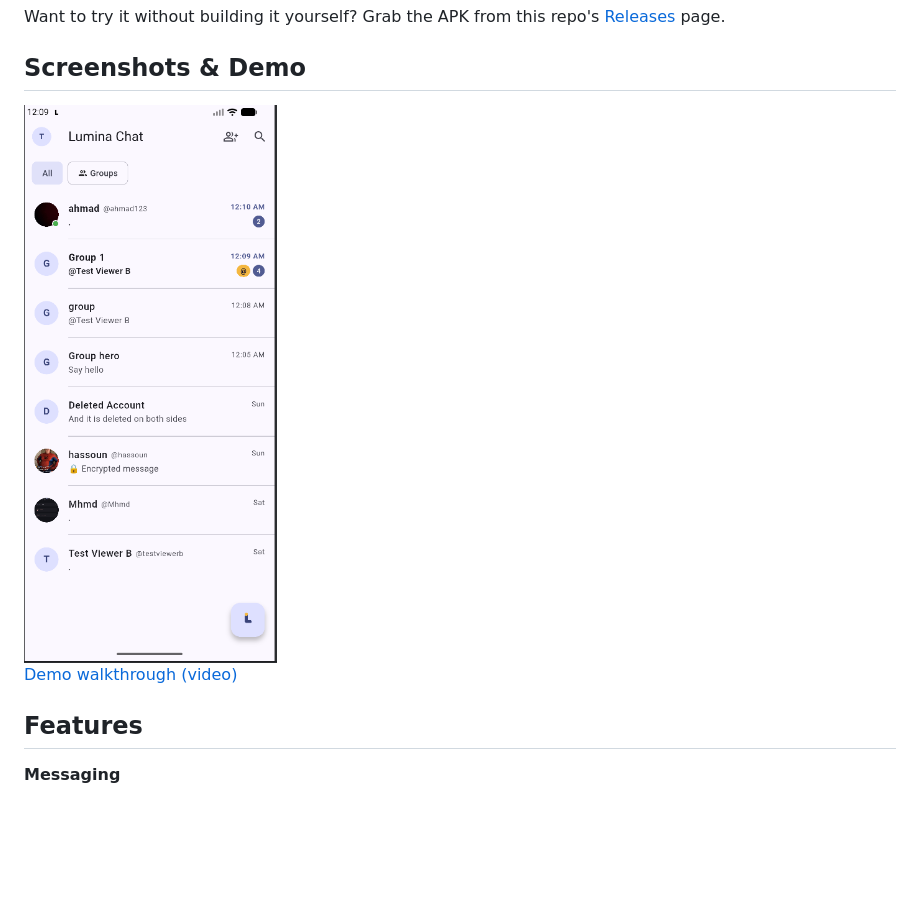
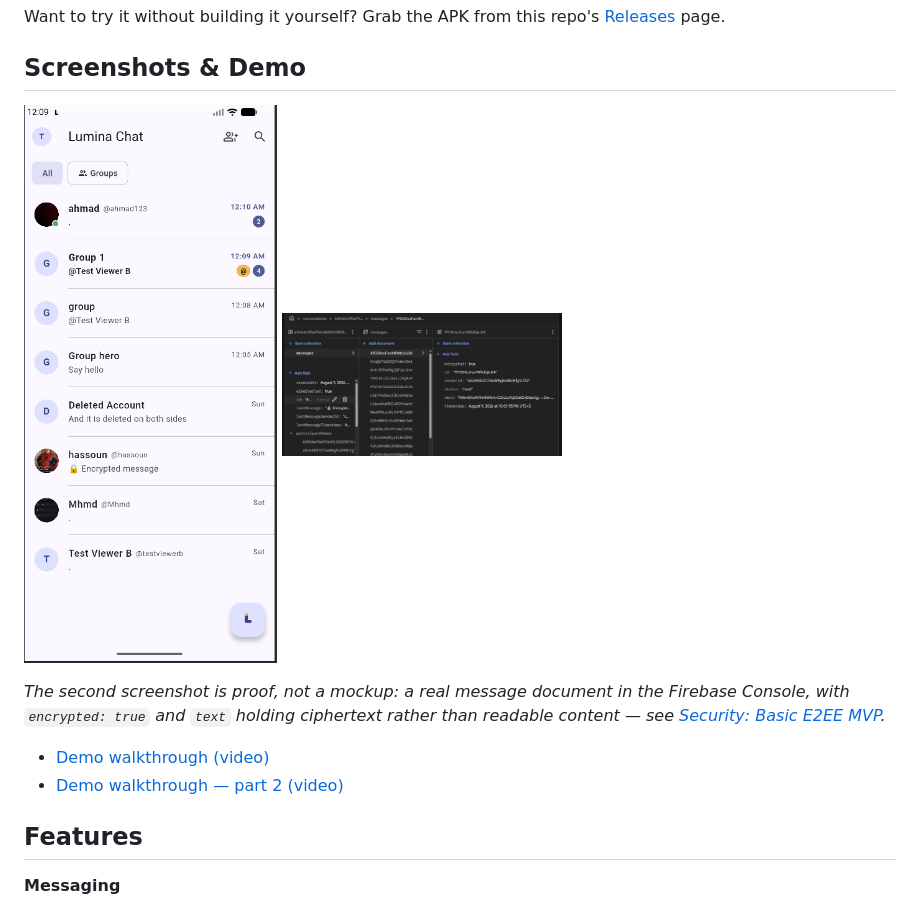
Before and after one commit to Mhmd-Shkeir/Chatting_app, a Markdown page: README.md, the part around the change. Rendered like a GitHub page; pictures changed too: screenshots/e2ee-ciphertext-firestore.png (added); blank space fills up the shorter version.

Commit message:
docs: add second demo video and E2EE verification screenshot

```diff
--- a/README.md
+++ b/README.md
@@ -12,9 +12,12 @@ Want to try it without building it yourself? Grab the APK from this repo's [Rele
 
 ## Screenshots & Demo
 
-<img src="screenshots/home-groups-filter.png" alt="Home screen with the Groups filter" width="280" />
+<img src="screenshots/home-groups-filter.png" alt="Home screen with the Groups filter" width="280" /> <img src="screenshots/e2ee-ciphertext-firestore.png" alt="Firestore Console showing E2EE ciphertext, not plaintext" width="280" />
 
-[Demo walkthrough (video)](screenshots/demo-walkthrough.mp4)
+*The second screenshot is proof, not a mockup: a real message document in the Firebase Console, with `encrypted: true` and `text` holding ciphertext rather than readable content — see [Security: Basic E2EE MVP](#security-basic-e2ee-mvp).*
+
+- [Demo walkthrough (video)](screenshots/demo-walkthrough.mp4)
+- [Demo walkthrough — part 2 (video)](screenshots/demo-walkthrough-2.mp4)
 
 ## Features
 
```
Also changed, not shown: 1 other file.
